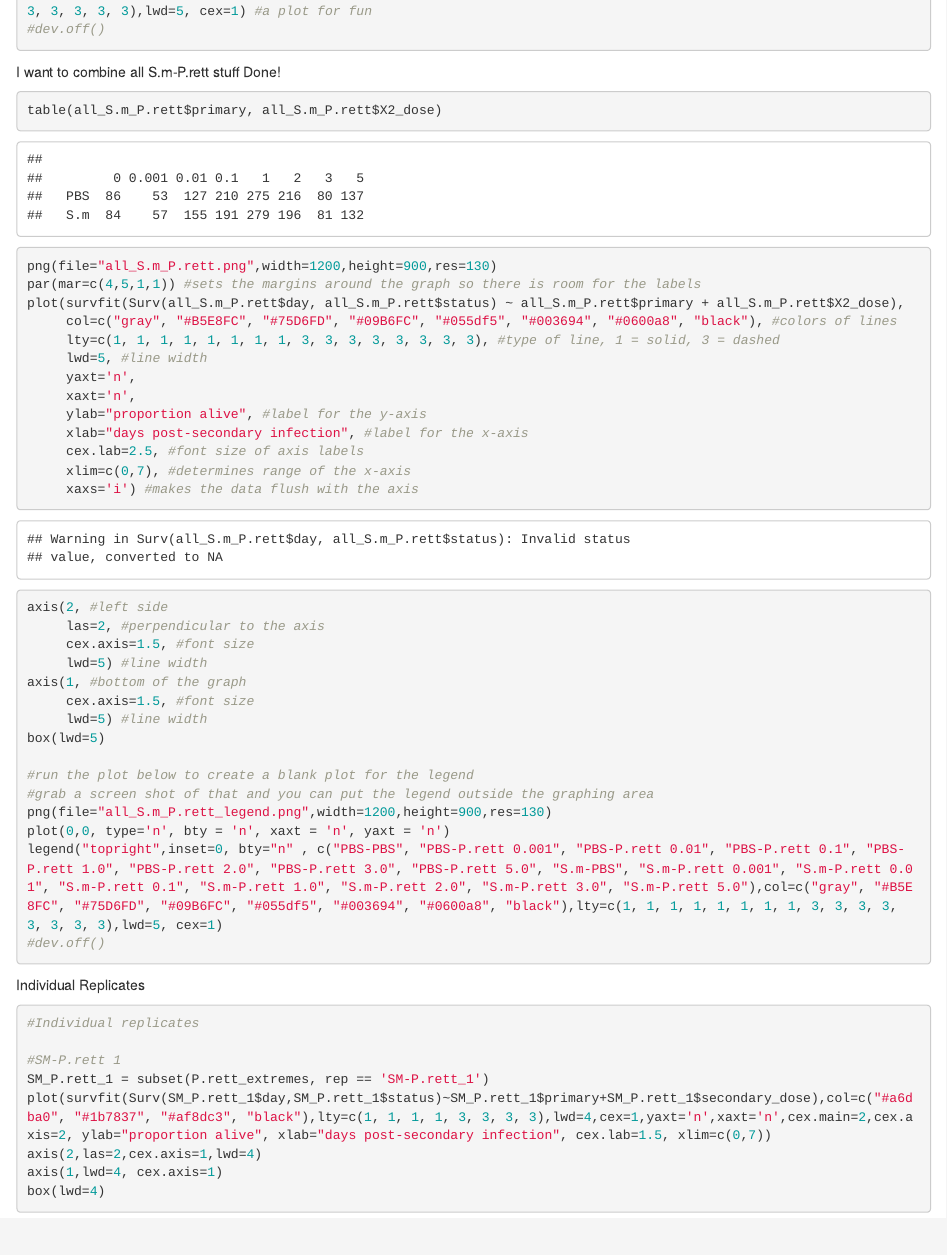
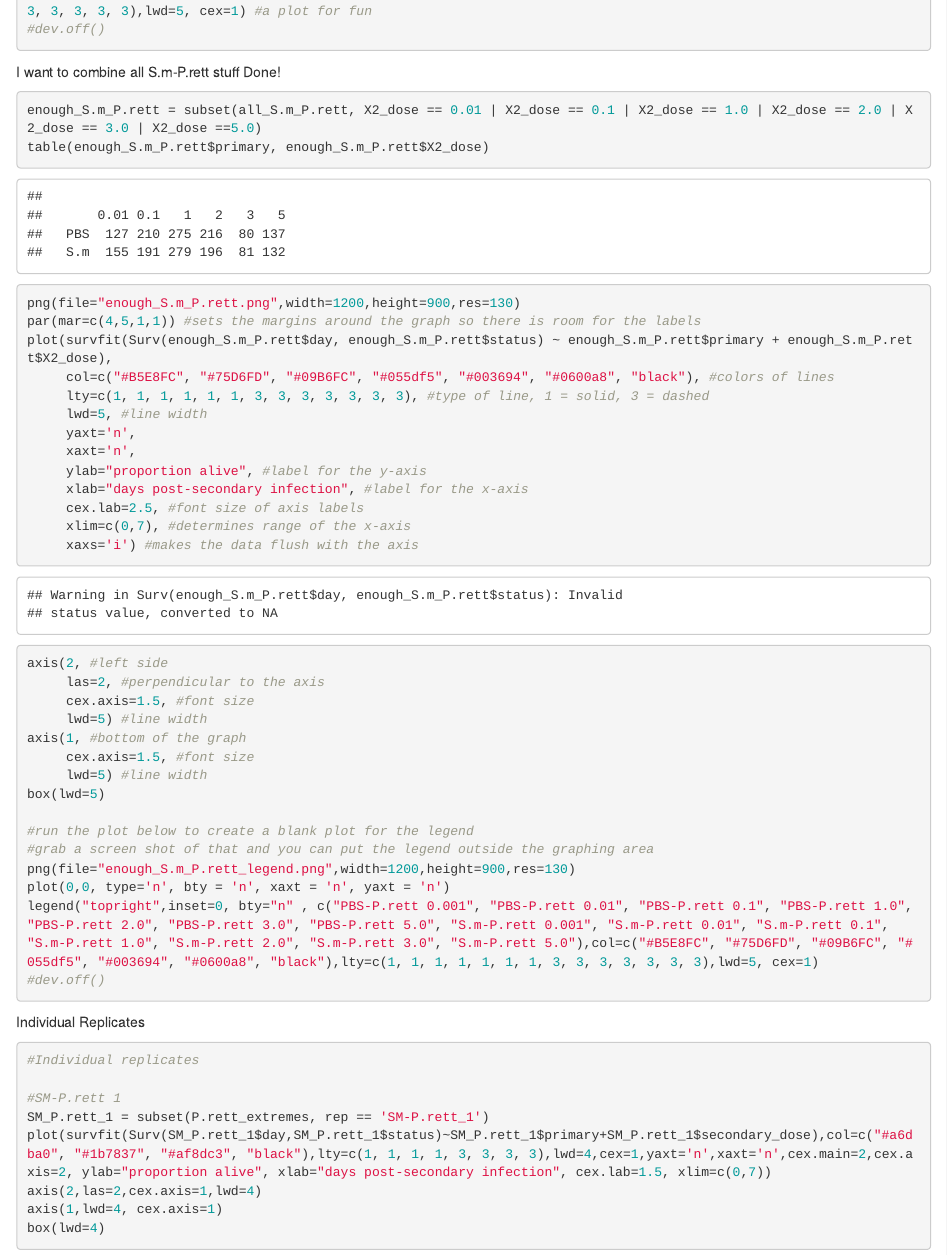
Before and after one commit to amw036/Chambers_Lab, an R Markdown document (Survival_Experiments.Rmd): the page in a window 1100 px wide, from 3940 px down. Rendered offline with R 4.5, knitr and Pandoc, with nearby package versions; some code elsewhere in the file could not run offline.

Commit message:
s.m-p,rett graphs

````diff
--- a/Survival_Experiments.Rmd
+++ b/Survival_Experiments.Rmd
@@ -168,12 +168,13 @@ legend("topright",inset=0.02, bty="n" , c("PBS-PBS", "PBS-P.rett 0.1", "PBS-P.re
 I want to combine all S.m-P.rett stuff
 Done!
 ```{r, all_S.m_P.rett experiments}
-table(all_S.m_P.rett$primary, all_S.m_P.rett$X2_dose)
-png(file="all_S.m_P.rett.png",width=1200,height=900,res=130)
+enough_S.m_P.rett = subset(all_S.m_P.rett, X2_dose == 0.01 | X2_dose == 0.1 | X2_dose == 1.0 | X2_dose == 2.0 | X2_dose == 3.0 | X2_dose ==5.0)
+table(enough_S.m_P.rett$primary, enough_S.m_P.rett$X2_dose)
+png(file="enough_S.m_P.rett.png",width=1200,height=900,res=130)
 par(mar=c(4,5,1,1)) #sets the margins around the graph so there is room for the labels
-plot(survfit(Surv(all_S.m_P.rett$day, all_S.m_P.rett$status) ~ all_S.m_P.rett$primary + all_S.m_P.rett$X2_dose),
-     col=c("gray", "#B5E8FC", "#75D6FD", "#09B6FC", "#055df5", "#003694", "#0600a8", "black"), #colors of lines
-     lty=c(1, 1, 1, 1, 1, 1, 1, 1, 3, 3, 3, 3, 3, 3, 3, 3), #type of line, 1 = solid, 3 = dashed
+plot(survfit(Surv(enough_S.m_P.rett$day, enough_S.m_P.rett$status) ~ enough_S.m_P.rett$primary + enough_S.m_P.rett$X2_dose),
+     col=c("#B5E8FC", "#75D6FD", "#09B6FC", "#055df5", "#003694", "#0600a8", "black"), #colors of lines
+     lty=c(1, 1, 1, 1, 1, 1, 3, 3, 3, 3, 3, 3, 3), #type of line, 1 = solid, 3 = dashed
      lwd=5, #line width
      yaxt='n',
      xaxt='n',
@@ -193,9 +194,9 @@ box(lwd=5)
 
 #run the plot below to create a blank plot for the legend
 #grab a screen shot of that and you can put the legend outside the graphing area
-png(file="all_S.m_P.rett_legend.png",width=1200,height=900,res=130)
+png(file="enough_S.m_P.rett_legend.png",width=1200,height=900,res=130)
 plot(0,0, type='n', bty = 'n', xaxt = 'n', yaxt = 'n')
-legend("topright",inset=0, bty="n" , c("PBS-PBS", "PBS-P.rett 0.001", "PBS-P.rett 0.01", "PBS-P.rett 0.1", "PBS-P.rett 1.0", "PBS-P.rett 2.0", "PBS-P.rett 3.0", "PBS-P.rett 5.0", "S.m-PBS", "S.m-P.rett 0.001", "S.m-P.rett 0.01", "S.m-P.rett 0.1", "S.m-P.rett 1.0", "S.m-P.rett 2.0", "S.m-P.rett 3.0", "S.m-P.rett 5.0"),col=c("gray", "#B5E8FC", "#75D6FD", "#09B6FC", "#055df5", "#003694", "#0600a8", "black"),lty=c(1, 1, 1, 1, 1, 1, 1, 1, 3, 3, 3, 3, 3, 3, 3, 3),lwd=5, cex=1)
+legend("topright",inset=0, bty="n" , c("PBS-P.rett 0.001", "PBS-P.rett 0.01", "PBS-P.rett 0.1", "PBS-P.rett 1.0", "PBS-P.rett 2.0", "PBS-P.rett 3.0", "PBS-P.rett 5.0", "S.m-P.rett 0.001", "S.m-P.rett 0.01", "S.m-P.rett 0.1", "S.m-P.rett 1.0", "S.m-P.rett 2.0", "S.m-P.rett 3.0", "S.m-P.rett 5.0"),col=c("#B5E8FC", "#75D6FD", "#09B6FC", "#055df5", "#003694", "#0600a8", "black"),lty=c(1, 1, 1, 1, 1, 1, 1, 3, 3, 3, 3, 3, 3, 3),lwd=5, cex=1)
 #dev.off()
 ```
 
````
Also changed, not shown: all_S.m_P.rett_legend.png, enough_S.m_P.rett.png (added), enough_S.m_P.rett_legend.png (added).
